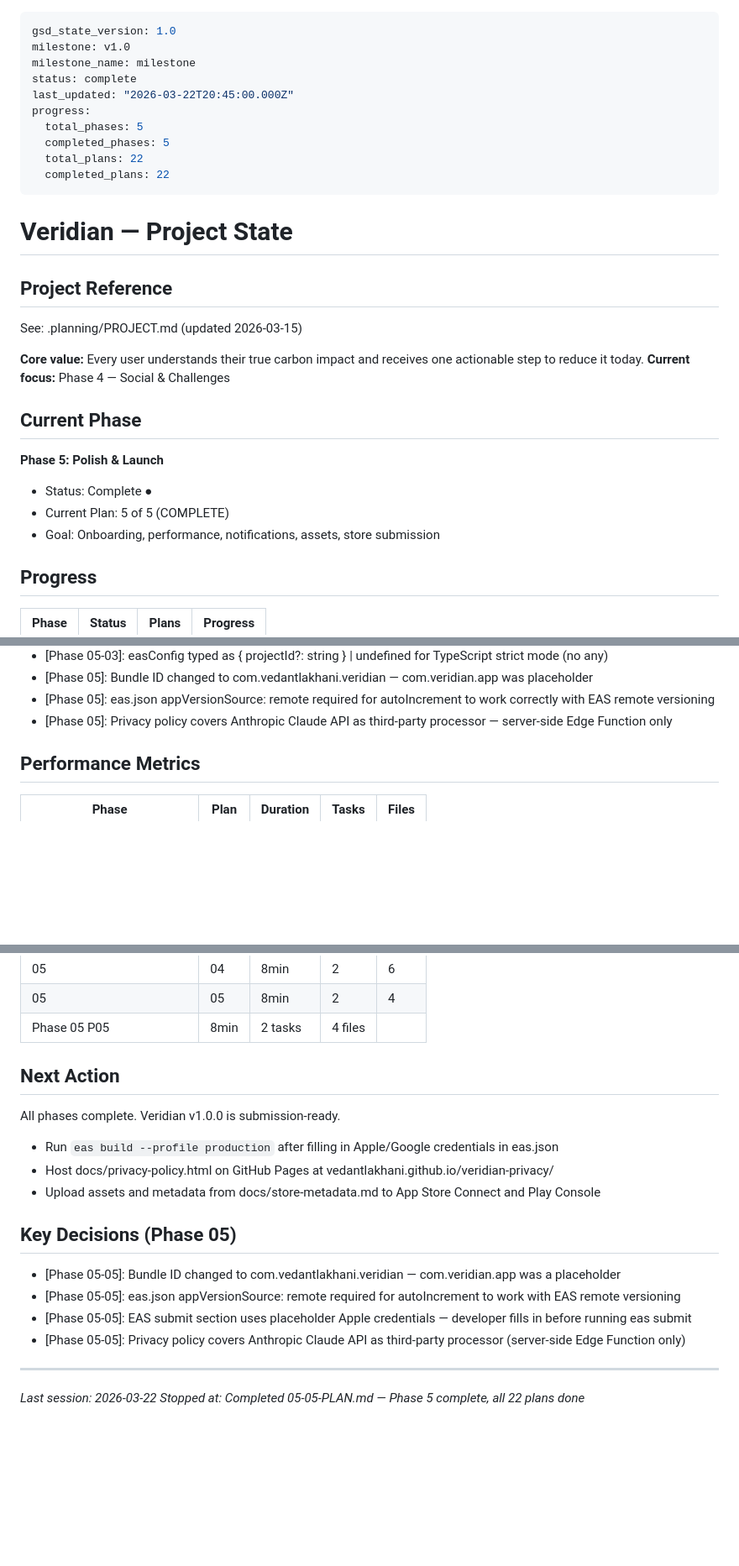
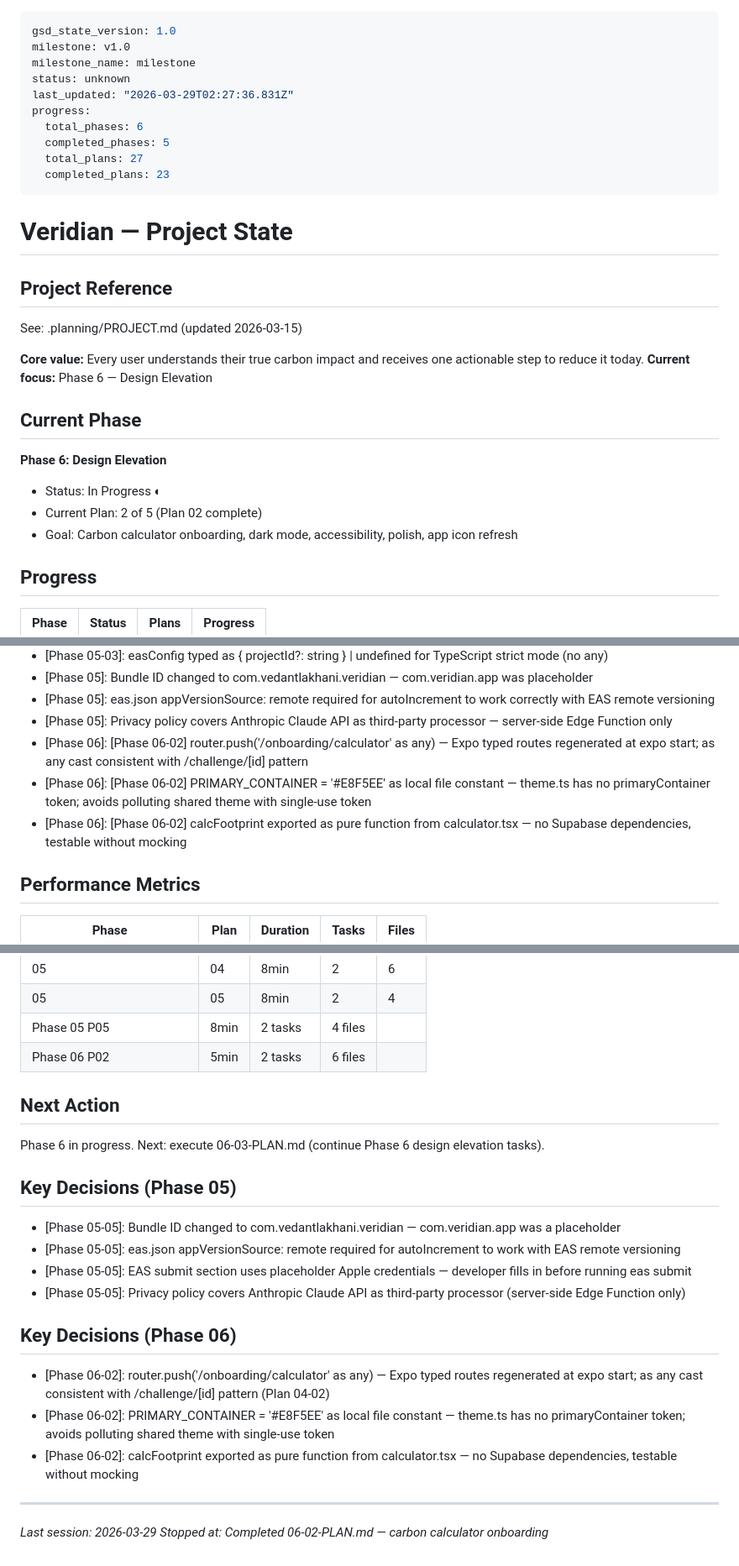
Before and after one commit to vedantlakhani/Veridian, a Markdown page: .planning/STATE.md, 3 parts joined by grey strips. Shown at 84% size. GitHub-like rendering; blank space fills up the shorter version.

Commit message:
docs(06-02): complete carbon calculator plan — SUMMARY, STATE, ROADMAP updated
Co-Authored-By: Claude Sonnet 4.6 <noreply@anthropic.com>

```diff
--- a/.planning/STATE.md
+++ b/.planning/STATE.md
@@ -2,13 +2,13 @@
 gsd_state_version: 1.0
 milestone: v1.0
 milestone_name: milestone
-status: complete
-last_updated: "2026-03-22T20:45:00.000Z"
+status: unknown
+last_updated: "2026-03-29T02:27:36.831Z"
 progress:
-  total_phases: 5
+  total_phases: 6
   completed_phases: 5
-  total_plans: 22
-  completed_plans: 22
+  total_plans: 27
+  completed_plans: 23
 ---
 
 # Veridian — Project State
@@ -18,14 +18,14 @@ progress:
 See: .planning/PROJECT.md (updated 2026-03-15)
 
 **Core value:** Every user understands their true carbon impact and receives one actionable step to reduce it today.
-**Current focus:** Phase 4 — Social & Challenges
+**Current focus:** Phase 6 — Design Elevation
 
 ## Current Phase
 
-**Phase 5: Polish & Launch**
-- Status: Complete ●
-- Current Plan: 5 of 5 (COMPLETE)
-- Goal: Onboarding, performance, notifications, assets, store submission
+**Phase 6: Design Elevation**
+- Status: In Progress ◐
+- Current Plan: 2 of 5 (Plan 02 complete)
+- Goal: Carbon calculator onboarding, dark mode, accessibility, polish, app icon refresh
 
 ## Progress
 
@@ -118,6 +119,9 @@ See: .planning/PROJECT.md (updated 2026-03-15)
 - [Phase 05]: Bundle ID changed to com.vedantlakhani.veridian — com.veridian.app was placeholder
 - [Phase 05]: eas.json appVersionSource: remote required for autoIncrement to work correctly with EAS remote versioning
 - [Phase 05]: Privacy policy covers Anthropic Claude API as third-party processor — server-side Edge Function only
+- [Phase 06]: [Phase 06-02] router.push('/onboarding/calculator' as any) — Expo typed routes regenerated at expo start; as any cast consistent with /challenge/[id] pattern
+- [Phase 06]: [Phase 06-02] PRIMARY_CONTAINER = '#E8F5EE' as local file constant — theme.ts has no primaryContainer token; avoids polluting shared theme with single-use token
+- [Phase 06]: [Phase 06-02] calcFootprint exported as pure function from calculator.tsx — no Supabase dependencies, testable without mocking
 
 ## Performance Metrics
 
@@ -146,13 +150,11 @@ See: .planning/PROJECT.md (updated 2026-03-15)
 | 05 | 04 | 8min | 2 | 6 |
 | 05 | 05 | 8min | 2 | 4 |
 | Phase 05 P05 | 8min | 2 tasks | 4 files |
+| Phase 06 P02 | 5min | 2 tasks | 6 files |
 
 ## Next Action
 
-All phases complete. Veridian v1.0.0 is submission-ready.
-- Run `eas build --profile production` after filling in Apple/Google credentials in eas.json
-- Host docs/privacy-policy.html on GitHub Pages at vedantlakhani.github.io/veridian-privacy/
-- Upload assets and metadata from docs/store-metadata.md to App Store Connect and Play Console
+Phase 6 in progress. Next: execute 06-03-PLAN.md (continue Phase 6 design elevation tasks).
 
 ## Key Decisions (Phase 05)
 
@@ -161,6 +163,12 @@ All phases complete. Veridian v1.0.0 is submission-ready.
 - [Phase 05-05]: EAS submit section uses placeholder Apple credentials — developer fills in before running eas submit
 - [Phase 05-05]: Privacy policy covers Anthropic Claude API as third-party processor (server-side Edge Function only)
 
+## Key Decisions (Phase 06)
+
+- [Phase 06-02]: router.push('/onboarding/calculator' as any) — Expo typed routes regenerated at expo start; as any cast consistent with /challenge/[id] pattern (Plan 04-02)
+- [Phase 06-02]: PRIMARY_CONTAINER = '#E8F5EE' as local file constant — theme.ts has no primaryContainer token; avoids polluting shared theme with single-use token
+- [Phase 06-02]: calcFootprint exported as pure function from calculator.tsx — no Supabase dependencies, testable without mocking
+
 ---
-*Last session: 2026-03-22*
-*Stopped at: Completed 05-05-PLAN.md — Phase 5 complete, all 22 plans done*
+*Last session: 2026-03-29*
+*Stopped at: Completed 06-02-PLAN.md — carbon calculator onboarding*
```
Also changed, not shown: other parts of .planning/STATE.md (+1 -0 lines), .planning/ROADMAP.md (+2 -2 lines), 1 other file.
